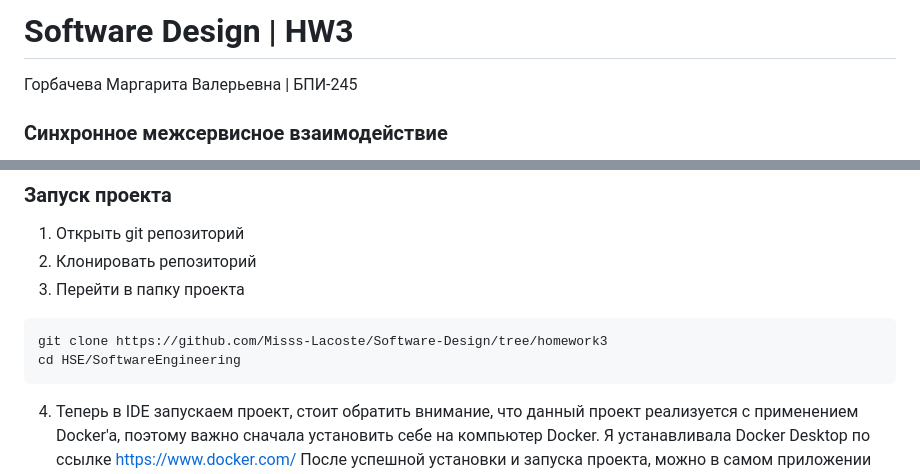
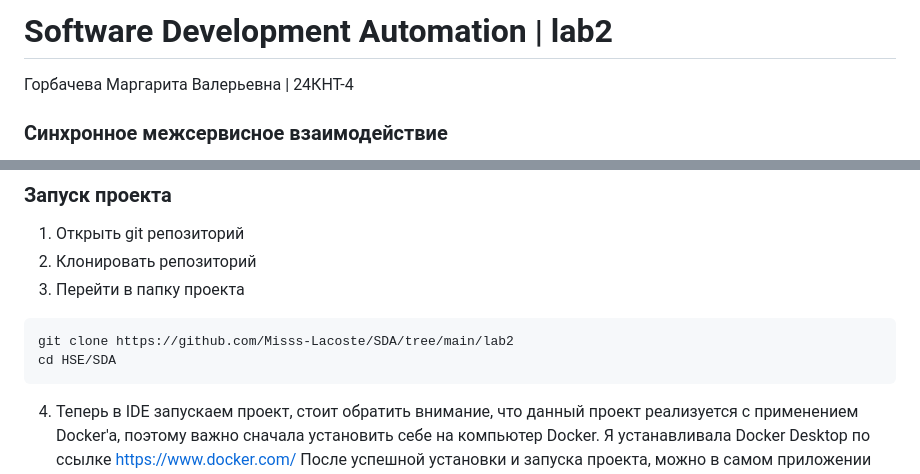
Before and after one commit to Misss-Lacoste/SDA, a Markdown page: lab2/README.md, 2 parts joined by grey strips. Drawn GitHub-style.

Commit message:
spell mistakes fixed

````diff
--- a/lab2/README.md
+++ b/lab2/README.md
@@ -1,5 +1,5 @@
-# Software Design | HW3
-Горбачева Маргарита Валерьевна | БПИ-245
+# Software Development Automation | lab2
+Горбачева Маргарита Валерьевна | 24КНТ-4
 ### Синхронное межсервисное взаимодействие
 Разработать информационную систему, которая будет организовывать хранение работ, присланных студентами, а также формировать отчет по каждой работе по результатам проверки на заимствования (антиплагиат).
 ### Архитектура
@@ -23,8 +23,8 @@ P.S.: Для каждого микросервиса создан свой Docke
 2. Клонировать репозиторий
 3. Перейти в папку проекта
 ```bash
-git clone https://github.com/Misss-Lacoste/Software-Design/tree/homework3
-cd HSE/SoftwareEngineering
+git clone https://github.com/Misss-Lacoste/SDA/tree/main/lab2
+cd HSE/SDA
 ```
 4. Теперь в IDE запускаем проект, стоит обратить внимание, что данный проект реализуется с применением Docker'a, поэтому важно сначала установить себе на компьютер Docker. Я устанавливала Docker Desktop по ссылке https://www.docker.com/ После успешной установки и запуска проекта, можно в самом приложении увидеть отчет docker'а:
 ![вот так](https://github.com/Misss-Lacoste/Software-Design/blob/homework3/screenshots/Screen10.jpg)
````
